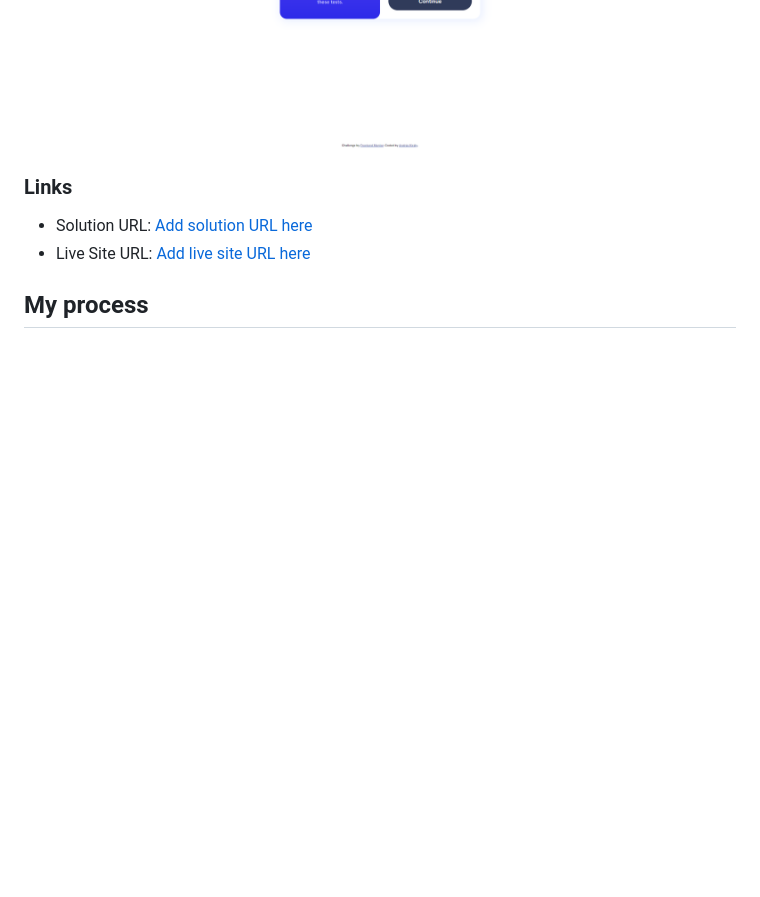
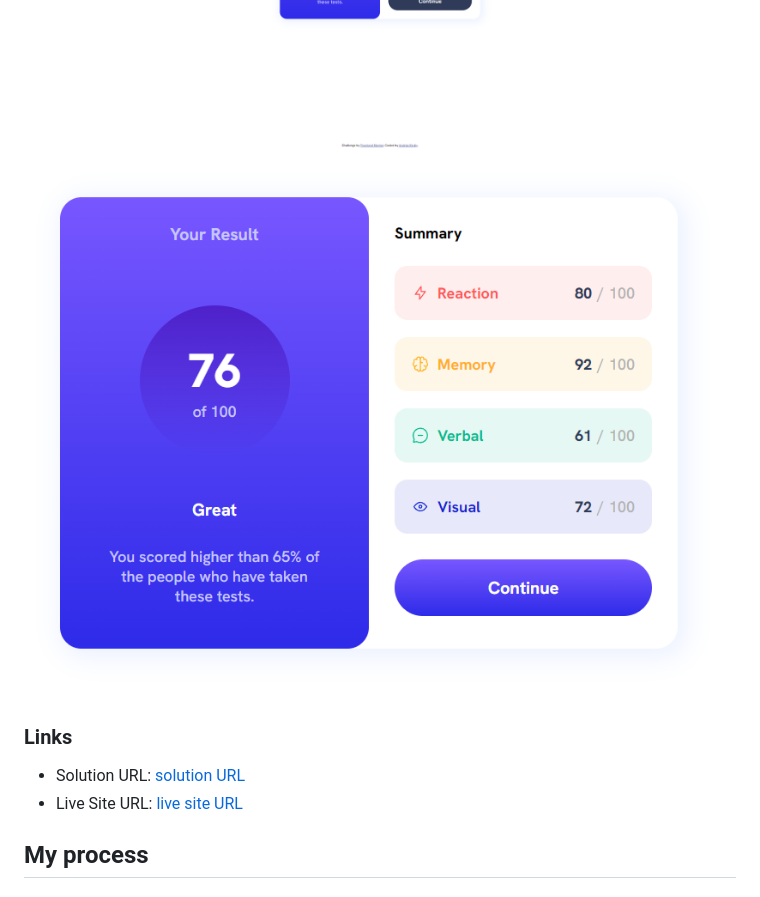
Before and after one commit to Pr3t0r/results-summary-component-main, a Markdown page: README.md, the part around the change. Rendered like a GitHub page; pictures changed too: screenshots/desktop-hover.png (added); blank space fills up the shorter version.

```diff
--- a/README.md
+++ b/README.md
@@ -29,11 +29,12 @@ Users should be able to:
 
 ![Mobile](./screenshots/mobile.png)
 ![Desktop](./screenshots/desktop.png)
+![Desktop hover](./screenshots/desktop-hover.png)
 
 ### Links
 
-- Solution URL: [Add solution URL here](https://www.frontendmentor.io/solutions/css-custom-properties-without-framewrok-2iaJcs9UPG)
-- Live Site URL: [Add live site URL here](https://pr3t0r.github.io/results-summary-component-main/)
+- Solution URL: [solution URL](https://www.frontendmentor.io/solutions/css-custom-properties-without-framewrok-2iaJcs9UPG)
+- Live Site URL: [live site URL](https://pr3t0r.github.io/results-summary-component-main/)
 
 ## My process
 
```
